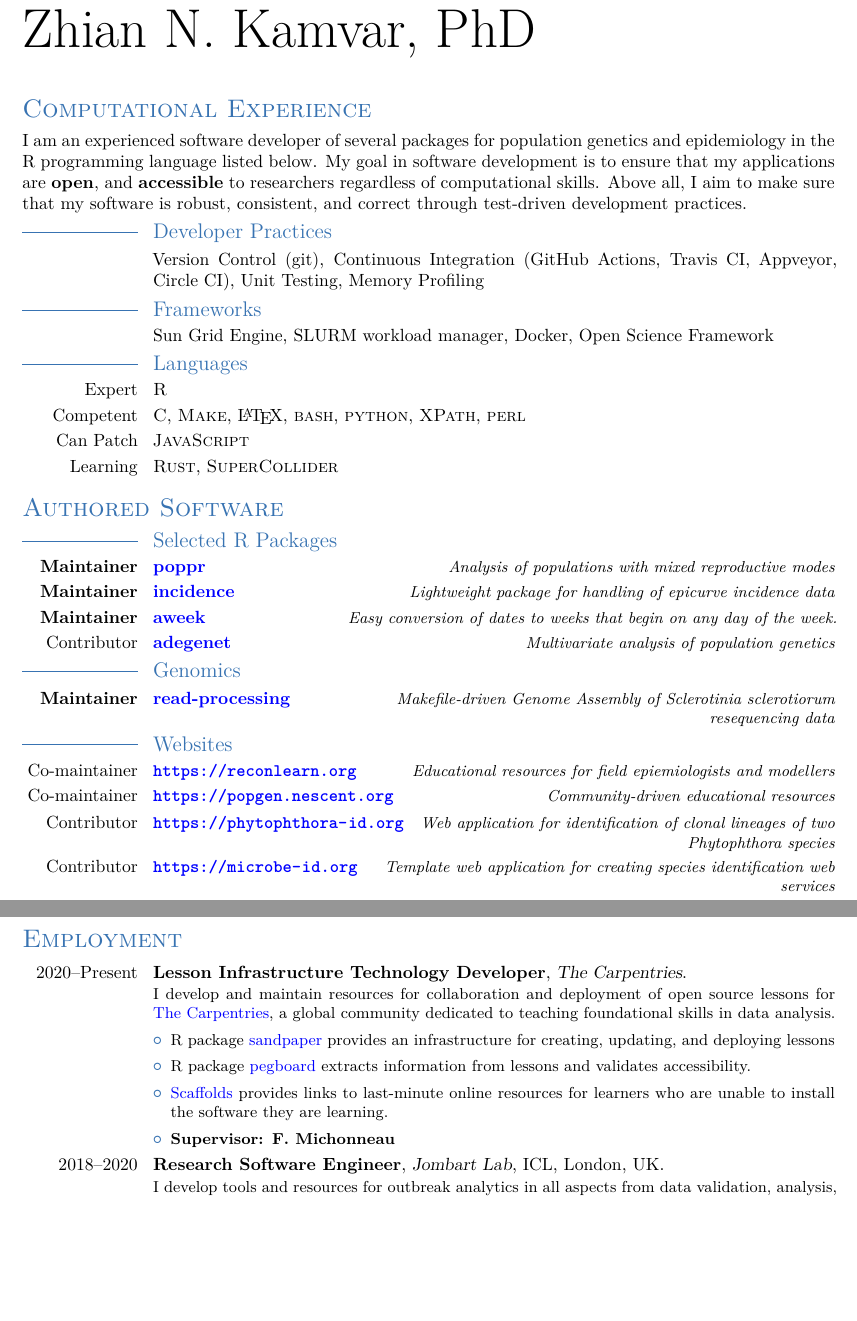
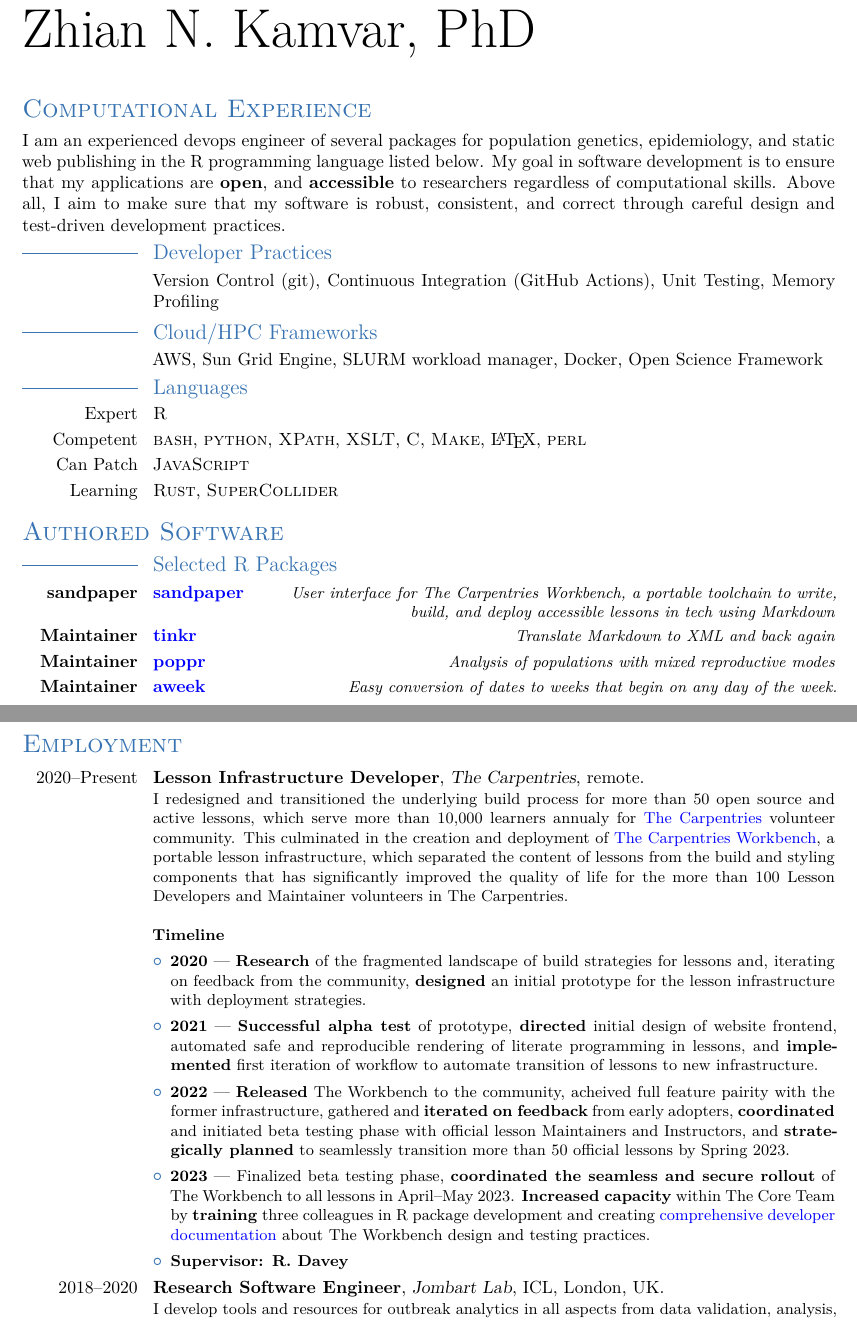
Before and after one commit to zkamvar/CV, a LaTeX CV (ZNK_CV.tex, which reads tex/Research.tex, tex/Skills.tex, tex/Software.tex): two parts of pages 1 and 2 of 10, joined at a grey line, cut so that both start at the same text, the shorter picture padded with empty space. Compiled offline with XeLaTeX; a LaTeX package or settings file that is missing is left out.

Commit message:
update with current accomplishements

```diff
--- a/tex/Research.tex
+++ b/tex/Research.tex
@@ -2,19 +2,46 @@
 %----------------------------------------------------------------------------------------
 %	WORK EXPERIENCE SECTION
 %----------------------------------------------------------------------------------------
-\cventry{2020--Present}{Lesson Infrastructure Technology Developer}{The Carpentries}{}{}{
-  I develop and maintain resources for collaboration and deployment of open
-  source lessons for \href{https://carpentries.org}{The Carpentries}, a global
-  community dedicated to teaching foundational skills in data analysis.
+\cventry{2020--Present}{Lesson Infrastructure Developer}{The Carpentries}{}{remote}{
+  I redesigned and transitioned the underlying build process for more than 50 open
+  source and active lessons, which serve more than 10,000 learners annualy for
+  \href{https://carpentries.org}{The Carpentries} volunteer community. This
+  culminated in the creation and deployment of
+  \href{https://carpentries.github.io/workbench}{The Carpentries Workbench}, a
+  portable lesson infrastructure, which separated the content of lessons from
+  the build and styling components that has significantly improved the quality
+  of life for the more than 100 Lesson Developers and Maintainer volunteers in The
+  Carpentries. \\
+  \\
+  % \textbf{Products} \\
+  % \begin{itemize}
+  %   \item \href{https://carpentries.github.io/workbench}{The Carpentries Workbench} ---
+  % \end{itemize}
+  \textbf{Timeline}
   \begin{itemize}
-   \item R package \href{https://github.com/carpentries/sandpaper}{sandpaper}
-         provides an infrastructure for creating, updating, and deploying lessons
-   \item R package \href{https://github.com/carpentries/pegboard}{pegboard}
-         extracts information from lessons and validates accessibility.
-   \item \href{https://github.com/carpentries/scaffolds}{Scaffolds}
-         provides links to last-minute online resources for learners who are
-         unable to install the software they are learning.
-   \item \textbf{Supervisor: F. Michonneau}
+    \item \textbf{2020} --- \textbf{Research} of the fragmented landscape of
+      build strategies for lessons and, iterating on feedback from the
+      community, \textbf{designed} an initial prototype for the lesson
+      infrastructure with deployment strategies.
+    \item \textbf{2021} --- \textbf{Successful alpha test} of prototype,
+      \textbf{directed} initial design of website frontend, automated safe and
+      reproducible rendering of literate programming in lessons, and
+      \textbf{implemented} first iteration of workflow to automate transition
+      of lessons to new infrastructure.
+    \item \textbf{2022} --- \textbf{Released} The Workbench to the community,
+      acheived full feature pairity with the former infrastructure, gathered
+      and \textbf{iterated on feedback} from early adopters,
+      \textbf{coordinated} and initiated beta testing phase with official
+      lesson Maintainers and Instructors, and \textbf{strategically planned} to
+      seamlessly transition more than 50 official lessons by Spring 2023.
+    \item \textbf{2023} --- Finalized beta testing phase, \textbf{coordinated
+      the seamless and secure rollout} of The Workbench to all lessons in
+      April--May 2023. \textbf{Increased capacity} within The Core Team by
+      \textbf{training} three colleagues in R package development and creating
+      \href{https://carpentries.github.io/workbench-dev}{comprehensive
+      developer documentation} about The Workbench design and testing
+      practices.
+    \item \textbf{Supervisor: R. Davey}
   \end{itemize}
 }
 \cventry{2018--2020}{Research Software Engineer}{Jombart Lab}{ICL, London}{UK}{
--- a/tex/Skills.tex
+++ b/tex/Skills.tex
@@ -1,22 +1,23 @@
 
-I am an experienced software developer of several packages for population
-genetics and epidemiology in the R programming language listed below. My goal
-in software development is to ensure that my applications are \textbf{open},
-and \textbf{accessible} to researchers regardless of computational skills. Above
-all, I aim to make sure that my software is robust, consistent, and correct
-through test-driven development practices.
+I am an experienced devops engineer of several packages for population
+genetics, epidemiology, and static web publishing in the R programming language
+listed below. My goal in software development is to ensure that my applications
+are \textbf{open}, and \textbf{accessible} to researchers regardless of
+computational skills. Above all, I aim to make sure that my software is robust,
+consistent, and correct through careful design and test-driven development
+practices.
 
 \subsection{Developer Practices}
 
-\cvitem{}{Version Control (git), Continuous Integration (GitHub Actions, Travis CI, Appveyor, Circle CI), Unit Testing, Memory Profiling}
+\cvitem{}{Version Control (git), Continuous Integration (GitHub Actions), Unit Testing, Memory Profiling}
 
-\subsection{Frameworks}
+\subsection{Cloud/HPC Frameworks}
 
-\cvitem{}{Sun Grid Engine, SLURM workload manager, Docker, Open Science Framework}
+\cvitem{}{AWS, Sun Grid Engine, SLURM workload manager, Docker, Open Science Framework}
 
 \subsection{Languages}
 
 \cvitem{Expert}{\textsc{R}}
-\cvitem{Competent}{\textsc{C}, \textsc{Make}, \LaTeX, \textsc{bash}, \textsc{python}, \textsc{XPath}, \textsc{perl}}
+\cvitem{Competent}{\textsc{bash}, \textsc{python}, \textsc{XPath}, \textsc{XSLT}, \textsc{C}, \textsc{Make}, \LaTeX, \textsc{perl}}
 \cvitem{Can Patch}{\textsc{JavaScript}}
 \cvitem{Learning}{\textsc{Rust}, \textsc{SuperCollider}}
--- a/tex/Software.tex
+++ b/tex/Software.tex
@@ -14,13 +14,17 @@
 
 \subsection{Selected R Packages}
 
+\cvitemwithcomment{\textbf{sandpaper}}{\href{https://carpentries.github.io/sandpaper}{sandpaper}}{User interface for The Carpentries Workbench, a portable toolchain to write, build, and deploy accessible lessons in tech using Markdown}
+
+\cvitemwithcomment{\textbf{Maintainer}}{\href{https://cran.r-project.org/package=tinkr}{tinkr}}{Translate Markdown to XML and back again}
+
 \cvitemwithcomment{\textbf{Maintainer}}{\href{https://cran.r-project.org/package=poppr}{poppr}}{Analysis of populations with mixed reproductive modes}
 
-\cvitemwithcomment{\textbf{Maintainer}}{\href{https://cran.r-project.org/package=incidence}{incidence}}{Lightweight package for handling of epicurve incidence data}
+% \cvitemwithcomment{\textbf{Maintainer}}{\href{https://cran.r-project.org/package=incidence}{incidence}}{Lightweight package for handling of epicurve incidence data}
 
 \cvitemwithcomment{\textbf{Maintainer}}{\href{https://cran.r-project.org/package=aweek}{aweek}}{Easy conversion of dates to weeks that begin on any day of the week.}
 
-\cvitemwithcomment{Contributor}{\href{https://cran.r-project.org/package=adegenet}{adegenet}}{Multivariate analysis of population genetics}
+% \cvitemwithcomment{Contributor}{\href{https://cran.r-project.org/package=adegenet}{adegenet}}{Multivariate analysis of population genetics}
 
 % \cvitemwithcomment{Contributor}{\href{https://cran.r-project.org/package=mmod}{mmod}}{Modern methods of differentiation}
 
@@ -40,17 +44,17 @@
 
 
 
-\subsection{Genomics}
+% \subsection{Genomics}
 
-\cvitemwithcomment{\textbf{Maintainer}}{\href{https://github.com/zkamvar/read-processing}{read-processing}}{Makefile-driven Genome Assembly of \textit{Sclerotinia sclerotiorum} resequencing data}
+% \cvitemwithcomment{\textbf{Maintainer}}{\href{https://github.com/zkamvar/read-processing}{read-processing}}{Makefile-driven Genome Assembly of \textit{Sclerotinia sclerotiorum} resequencing data}
 
 
-\subsection{Websites}
+% \subsection{Websites}
 
-\cvitemwithcomment{Co-maintainer}{\url{https://reconlearn.org}}{Educational resources for field epiemiologists and modellers}
+% \cvitemwithcomment{Co-maintainer}{\url{https://reconlearn.org}}{Educational resources for field epiemiologists and modellers}
 
-\cvitemwithcomment{Co-maintainer}{\url{https://popgen.nescent.org}}{Community-driven educational resources}
+% \cvitemwithcomment{Co-maintainer}{\url{https://popgen.nescent.org}}{Community-driven educational resources}
 
-\cvitemwithcomment{Contributor}{\url{https://phytophthora-id.org}}{Web application for identification of clonal lineages of two \textit{Phytophthora} species}
+% \cvitemwithcomment{Contributor}{\url{https://phytophthora-id.org}}{Web application for identification of clonal lineages of two \textit{Phytophthora} species}
 
-\cvitemwithcomment{Contributor}{\url{https://microbe-id.org}}{Template web application for creating species identification web services}
+% \cvitemwithcomment{Contributor}{\url{https://microbe-id.org}}{Template web application for creating species identification web services}
```
Also changed, not shown: tex/Collaborations.tex (+1 -1 lines), ZNK_COVER.pdf, ZNK_CV.pdf, ZNK_RESUME.pdf.
